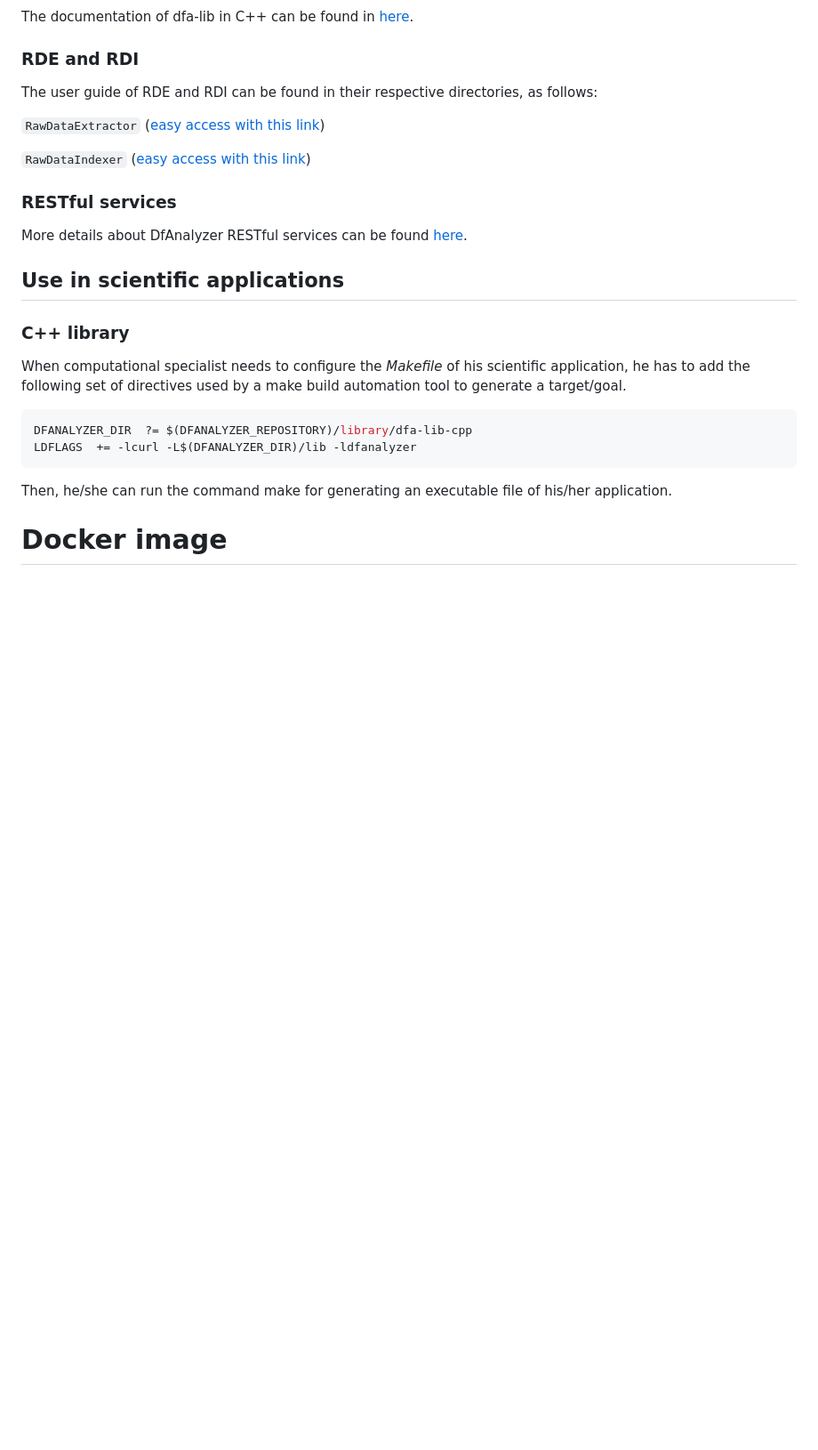
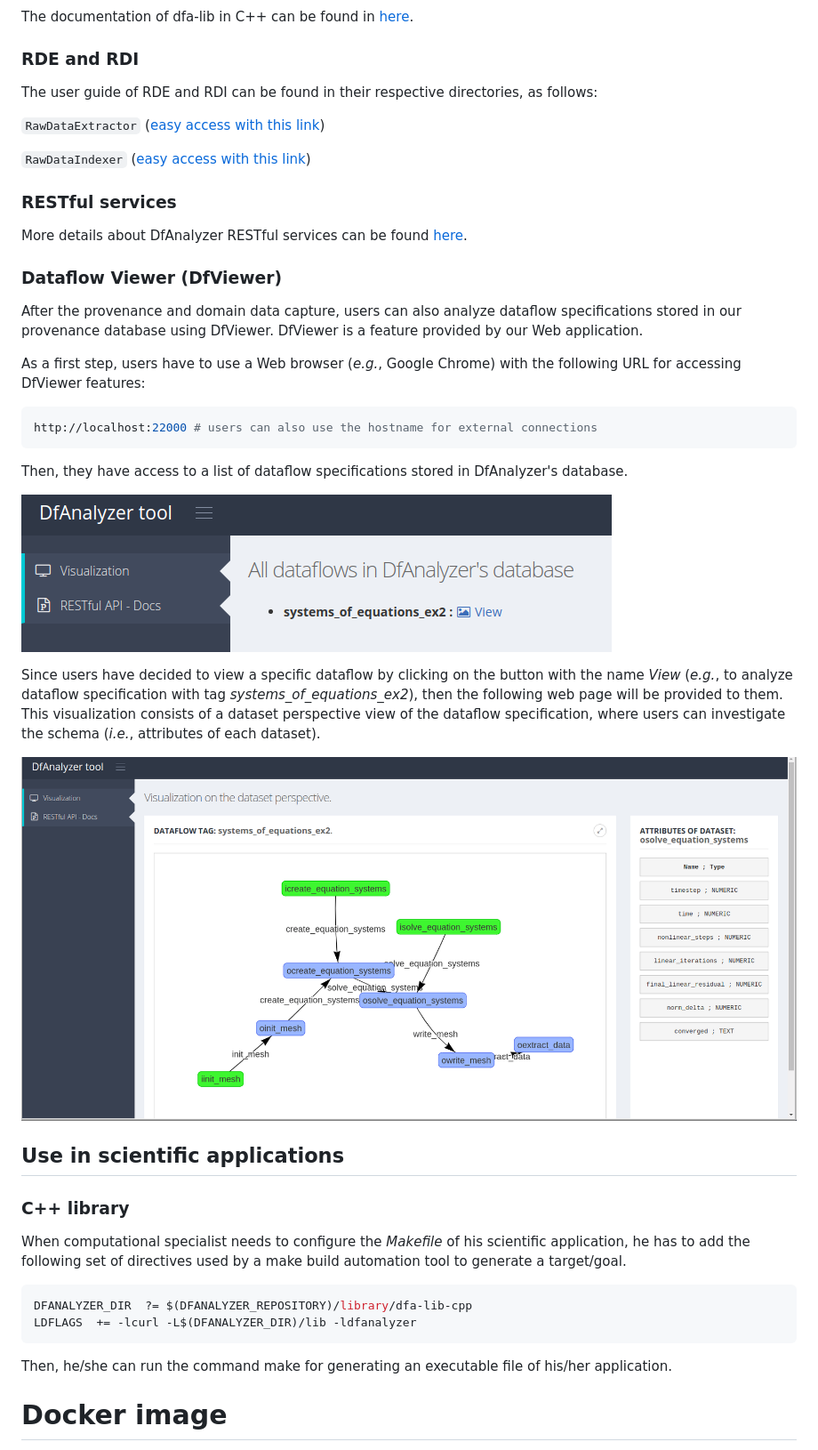
Before and after one commit to ElsevierSoftwareX/SOFTX_2019_102, a Markdown page: README.md, the part around the change printed below. Shown: that part at 89% size. Drawn GitHub-style; pictures changed too: img/dfa-webpage.png (added), img/dfviewer-libmesh-app.png (added); blank space fills up the shorter version.

Commit message:
Add DfViewer.

````diff
--- a/README.md
+++ b/README.md
@@ -77,6 +75,24 @@ The user guide of RDE and RDI can be found in their respective directories, as f
 ### RESTful services
 
 More details about DfAnalyzer RESTful services can be found [here](https://hpcdb.github.io/armful/dfanalyzer.html).
+
+### Dataflow Viewer (DfViewer)
+
+After the provenance and domain data capture, users can also analyze dataflow specifications stored in our provenance database using DfViewer. DfViewer is a feature provided by our Web application.
+
+As a first step, users have to use a Web browser (*e.g.*, Google Chrome) with the following URL for accessing DfViewer features:
+
+```bash
+http://localhost:22000 # users can also use the hostname for external connections
+```
+
+Then, they have access to a list of dataflow specifications stored in DfAnalyzer's database.
+
+![List of dataflow specifications](./img/dfa-webpage.png)
+
+Since users have decided to view a specific dataflow by clicking on the button with the name *View* (*e.g.*, to analyze dataflow specification with tag *systems_of_equations_ex2*), then the following web page will be provided to them. This visualization consists of a dataset perspective view of the dataflow specification, where users can investigate the schema (*i.e.*, attributes of each dataset).
+
+![List of dataflow specifications](./img/dfviewer-libmesh-app.png)
 
 ## Use in scientific applications
 
````
Also changed, not shown: other parts of README.md (+0 -2 lines), RawDataExtractor/README.md (+18 -11 lines), RawDataIndexer/README.md (+26 -16 lines), 2 other files.
